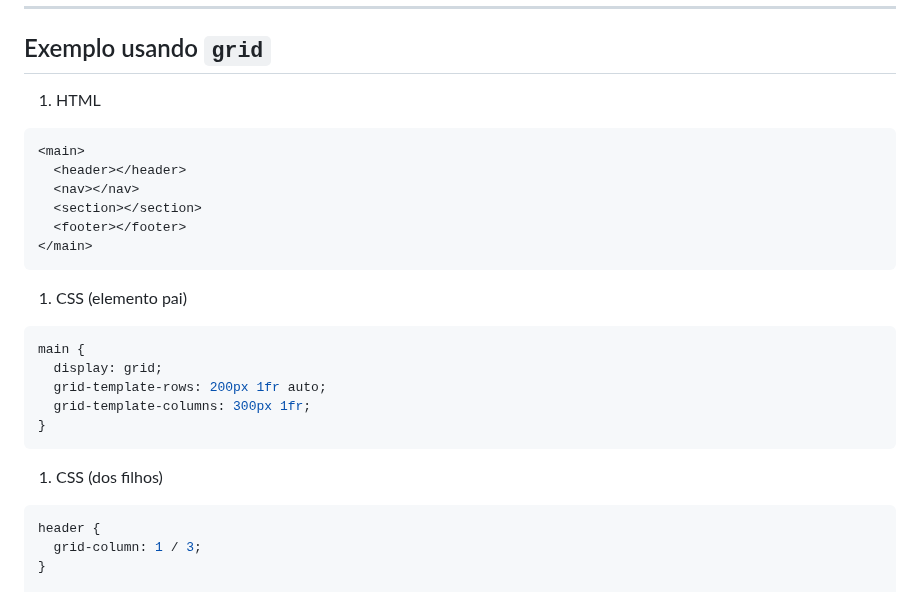
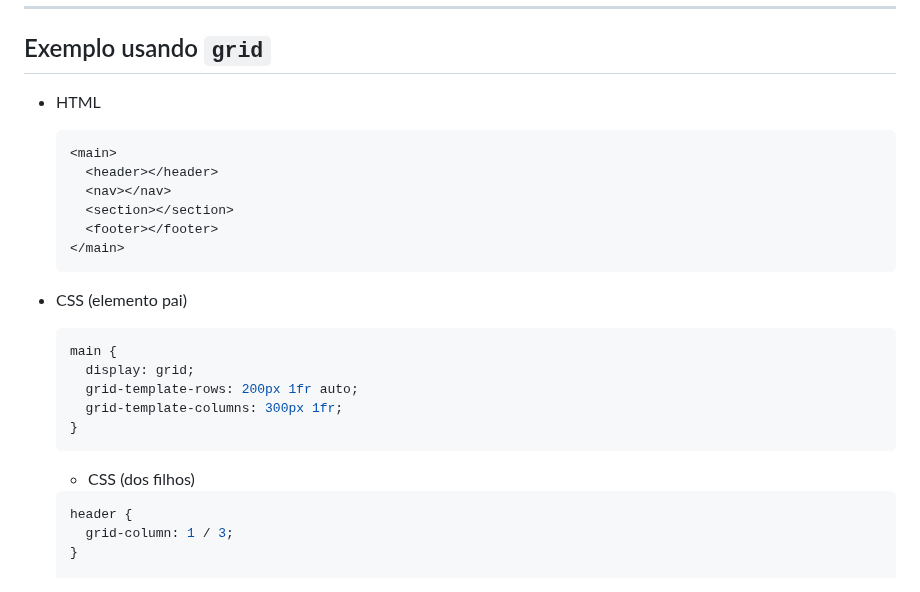
Before and after one commit to willsallum/cefet_front_end, a Markdown page: classes/css4/README.md, the part around the change. Rendered like a GitHub page.

Commit message:
atualizando intro

````diff
--- a/classes/css4/README.md
+++ b/classes/css4/README.md
@@ -289,7 +289,7 @@ ul.horizontal > li {
 <!-- {"layout": "2-column-content", "classes": "compact-code-more"} -->
 ## Exemplo usando `grid`
 
-1. HTML <!-- {ul:.no-bullets.no-padding} -->
+- HTML <!-- {ul:.no-bullets.no-padding} -->
   ```html
   <main>
     <header></header>
@@ -298,7 +298,7 @@ ul.horizontal > li {
     <footer></footer>
   </main>
   ```
-1. CSS (elemento pai)
+- CSS (elemento pai)
   ```css
   main {
     display: grid;
@@ -307,7 +307,7 @@ ul.horizontal > li {
   }
   ```
 
-  1. CSS (dos filhos) <!-- {ol:.no-bullets.no-padding.two-column-code} -->
+  - CSS (dos filhos) <!-- {ol:.no-bullets.no-padding.two-column-code} -->
    ```css
    header {
      grid-column: 1 / 3;
````
